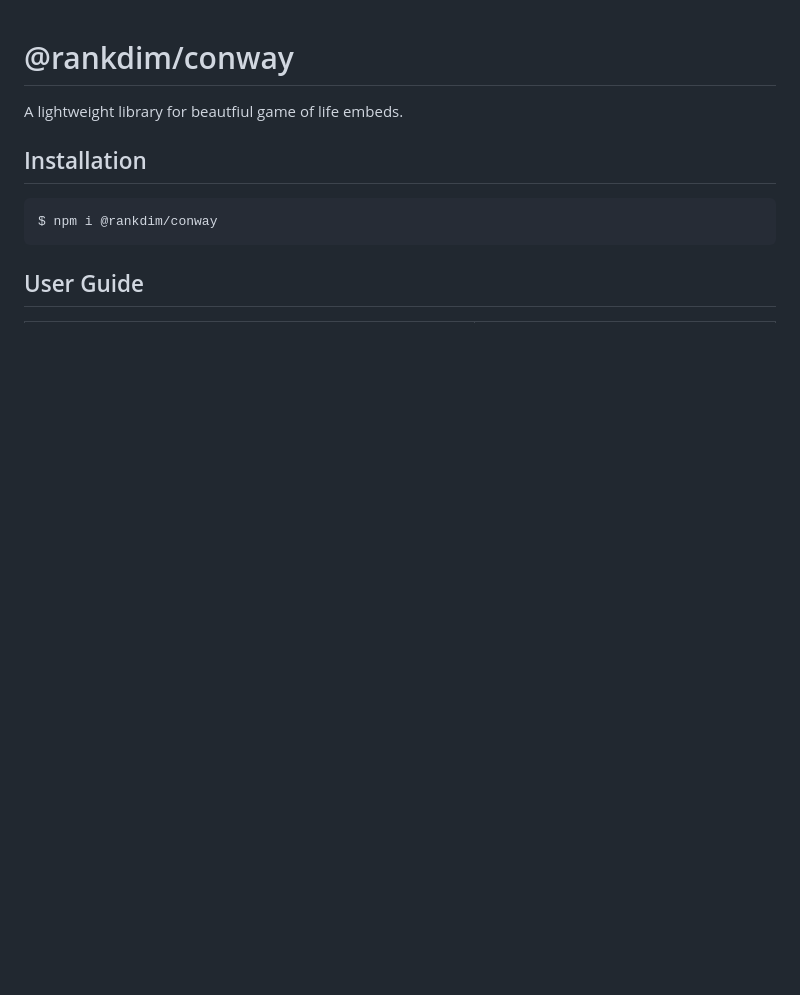
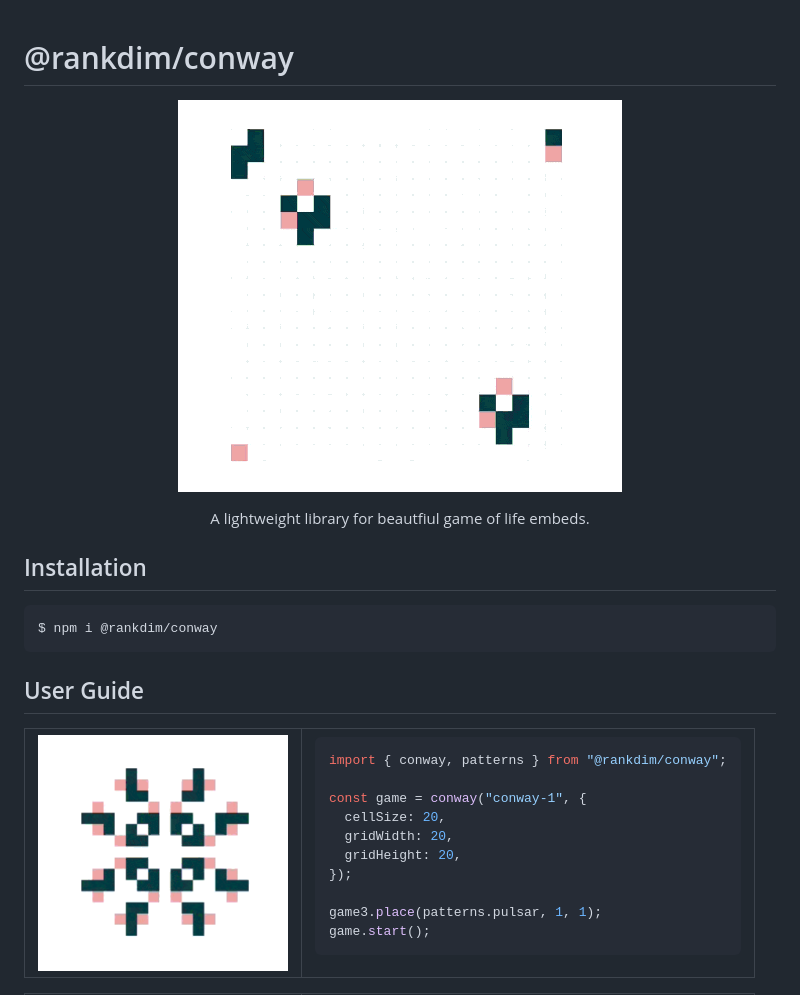
Before and after one commit to rankdim/conway, a Markdown page: README.md, the part around the change printed below. Rendered like a GitHub page; pictures changed too: .assets/glider.gif, .assets/pulsar.gif; blank space fills up the shorter version.

````diff
--- a/README.md
+++ b/README.md
@@ -1,6 +1,13 @@
 # @rankdim/conway
 
-A lightweight library for beautfiul game of life embeds.
+
+<p align="center">
+    <img align="center" src="https://raw.githubusercontent.com/rankdim/conway/refs/heads/main/.assets/glider.gif">
+</p>
+
+<p align="center">
+    A lightweight library for beautfiul game of life embeds.
+</p>
 
 
 
@@ -45,3 +52,23 @@ $ npm i @rankdim/conway
 
 <table>
 <tr>
+<td>
+    <img align="center" width="250" height="250" src="https://raw.githubusercontent.com/rankdim/conway/refs/heads/main/.assets/pulsar.gif">
+  </td>
+  <td>
+
+```javascript
+import { conway, patterns } from "@rankdim/conway";
+
+const game = conway("conway-1", {
+  cellSize: 20,
+  gridWidth: 20,
+  gridHeight: 20,
+});
+
+game3.place(patterns.pulsar, 1, 1);
+game.start();
+```
+
+  </td>
+
````
Also changed, not shown: other parts of README.md (+13 -6 lines).
